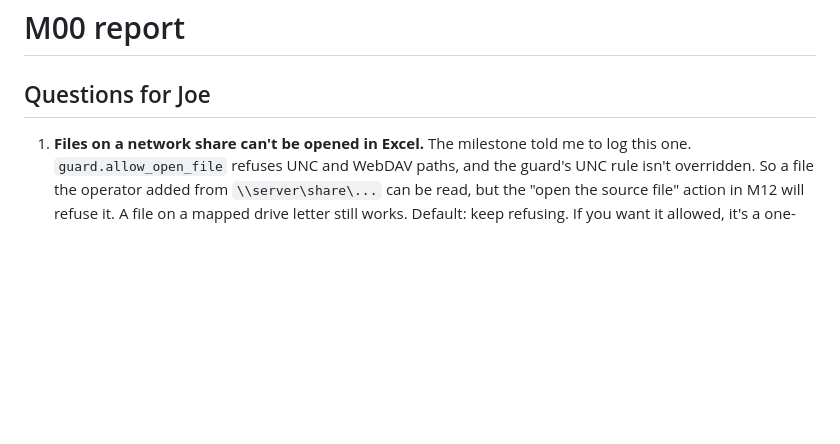
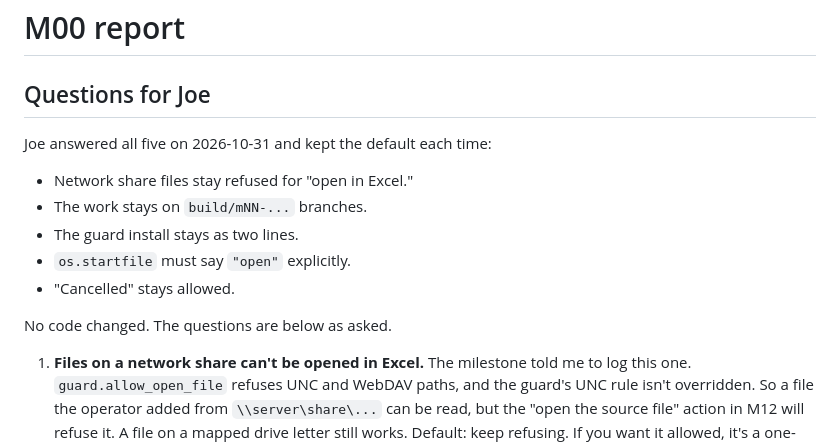
Before and after one commit to buzzettaj-a11y/Crosswalk, a Markdown page: docs/milestones/M00-REPORT.md, the part around the change. Rendered like a GitHub page; blank space fills up the shorter version.

Commit message:
Record Joe's answers to the M00 questions
All five kept their defaults, so no code changes.

Co-Authored-By: Claude Opus 5.5 <noreply@anthropic.com>
Claude-Session: https://claude.ai/code/session_01WAyhy9H98bBCNgevwAsZjY

```diff
--- a/docs/milestones/M00-REPORT.md
+++ b/docs/milestones/M00-REPORT.md
@@ -1,6 +1,15 @@
 # M00 report
 
 ## Questions for Joe
+
+Joe answered all five on 2026-10-31 and kept the default each time:
+- Network share files stay refused for "open in Excel."
+- The work stays on `build/mNN-...` branches.
+- The guard install stays as two lines.
+- `os.startfile` must say `"open"` explicitly.
+- "Cancelled" stays allowed.
+
+No code changed. The questions are below as asked.
 
 1. **Files on a network share can't be opened in Excel.** The milestone told me to log this one. `guard.allow_open_file` refuses UNC and WebDAV paths, and the guard's UNC rule isn't overridden. So a file the operator added from `\\server\share\...` can be read, but the "open the source file" action in M12 will refuse it. A file on a mapped drive letter still works. Default: keep refusing. If you want it allowed, it's a one-line change in the allowance, but then `os.startfile` would hand a network path to Windows.
 2. **Which branch the work is on.** The cloud session was set up with a branch named `ccr-4a2904a0-r5rge0`. `CLAUDE.md` and the milestone file both say `build/m00-foundation`, so the work and the pull request are on `build/m00-foundation`. The CI trigger for `build/**` depends on that name. Nothing was pushed to the `ccr-` branch.
```
